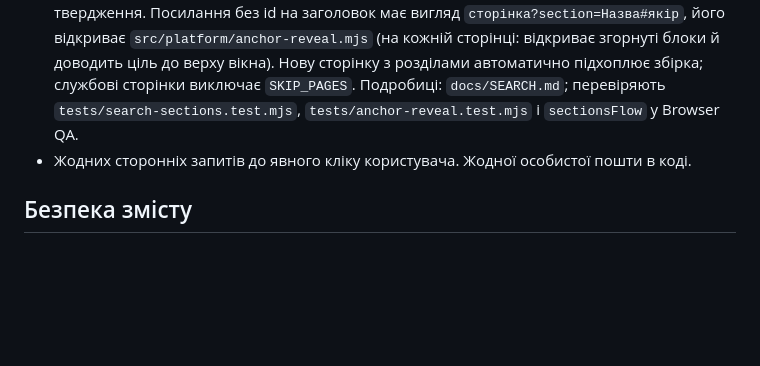
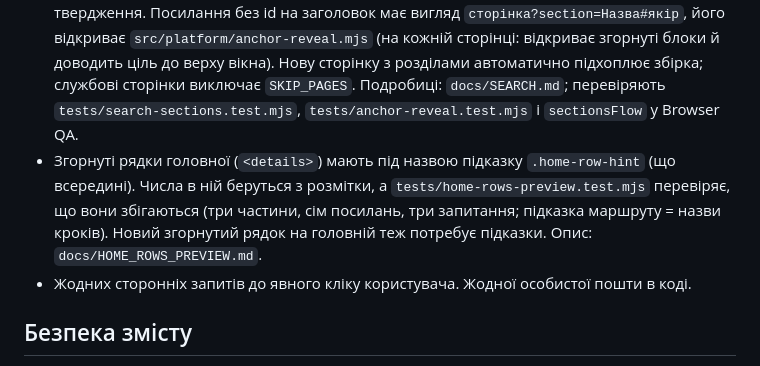
Before and after one commit to VlasPevochko/evidence-ua, a Markdown page: CLAUDE.md, the part around the change. GitHub-like rendering; blank space fills up the shorter version.

Commit message:
Правила проєкту: згорнуті рядки головної мають підказку
Додано рядок у CLAUDE.md про підказки `.home-row-hint` і тест
tests/home-rows-preview.test.mjs (оновлення пов'язаних чинних інструкцій).

Co-Authored-By: Claude Sonnet 5.5 <noreply@anthropic.com>
Claude-Session: https://claude.ai/code/session_01J29vQU3hAFNqfd2NxjB8zo

```diff
--- a/CLAUDE.md
+++ b/CLAUDE.md
@@ -39,6 +39,7 @@
 - Шапка й меню: у космосі шапка внутрішніх сторінок легка, як на головній (78/76 px, прозора, назва Source Serif 4, текстові пункти без піктограм, лінія знизу). Лише стилі в `src/palette/cosmic-extras.css`; розмітка `dist/site-header.js`, базовий `dist/site-header.css`, головна й «Зелений» не змінюються. Нова кнопка в шапці: додати їй стиль у тому ж блоці й перевірку в `headerFlow`. Перевіряють `tests/home-header.test.mjs` і `headerFlow` у Browser QA. Подробиці: `docs/COLORS.md`, `docs/HEADER-GEOMETRY.md`.
 - Пошук по сайту шукає за ключовими словами: службові слова («як», «що», «чи»…) відкидаються, слова шукаються в назві, у «словах для пошуку» (`searchTerms` у `src/platform/materials.mjs`), у напрямку й виді матеріалу з вагами, слово знаходить свої відмінки, для кількох слів досить половини збігів. Хочете, щоб щось знаходилось: додайте слово в `searchTerms` (лише те, що справді є на сторінці), а не міняйте алгоритм. Зміна `materials.mjs` тягне каскад версій модулів. Подробиці: `docs/SEARCH.md`; перевіряють `tests/search-keywords.test.mjs` і `searchFlow` у Browser QA.
 - Пошук знаходить і розділи всередині сторінок (рішення власника 2026-11-02): `scripts/build-sections.mjs` сам читає готові `dist/*.html`, бере заголовки h2/h3 і назви блоків `<details>` з id, складає `dist/platform-sections.js` (генерований файл, не правити руками). Слова для пошуку розділу додаються лише в `scripts/sections-config.mjs` (`TITLE_WORDS` за назвою, `ANCHOR_WORDS` за якорем), і тільки те, що справді сказано в розділі. Списки «Чого ми не стверджуємо» в пошук не потрапляють: їхні заголовки читаються як твердження. Посилання без id на заголовок має вигляд `сторінка?section=Назва#якір`, його відкриває `src/platform/anchor-reveal.mjs` (на кожній сторінці: відкриває згорнуті блоки й доводить ціль до верху вікна). Нову сторінку з розділами автоматично підхоплює збірка; службові сторінки виключає `SKIP_PAGES`. Подробиці: `docs/SEARCH.md`; перевіряють `tests/search-sections.test.mjs`, `tests/anchor-reveal.test.mjs` і `sectionsFlow` у Browser QA.
+- Згорнуті рядки головної (`<details>`) мають під назвою підказку `.home-row-hint` (що всередині). Числа в ній беруться з розмітки, а `tests/home-rows-preview.test.mjs` перевіряє, що вони збігаються (три частини, сім посилань, три запитання; підказка маршруту = назви кроків). Новий згорнутий рядок на головній теж потребує підказки. Опис: `docs/HOME_ROWS_PREVIEW.md`.
 - Жодних сторонніх запитів до явного кліку користувача. Жодної особистої пошти в коді.
 
 ## Безпека змісту
```
